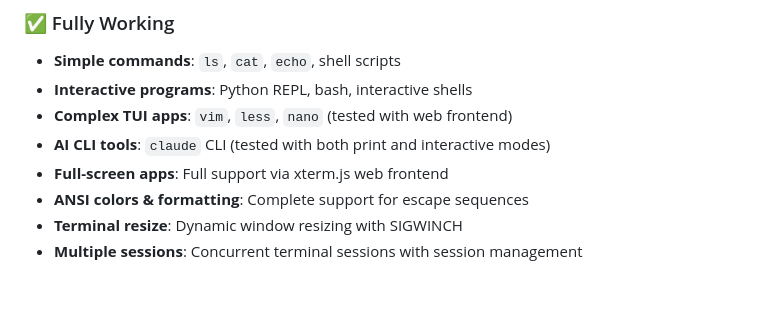
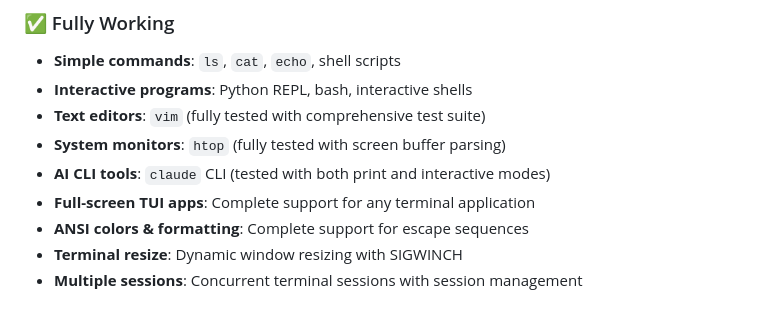
Before and after one commit to rom1504/term-wrapper, a Markdown page: README.md, the part around the change. Drawn GitHub-style.

Commit message:
docs: Fix supported apps list to mention htop and be accurate
- Added htop as 'System monitors' entry (fully tested)
- Made vim entry more specific as 'Text editors'
- Removed less/nano (not tested)
- Removed confusing 'tested with web frontend' note
- Changed to 'Full-screen TUI apps' for general support
- Now accurately reflects what's actually tested

```diff
--- a/README.md
+++ b/README.md
@@ -19,9 +19,10 @@ A full-featured terminal emulator with web backend that can run any TUI (Text Us
 
 - **Simple commands**: `ls`, `cat`, `echo`, shell scripts
 - **Interactive programs**: Python REPL, bash, interactive shells
-- **Complex TUI apps**: `vim`, `less`, `nano` (tested with web frontend)
+- **Text editors**: `vim` (fully tested with comprehensive test suite)
+- **System monitors**: `htop` (fully tested with screen buffer parsing)
 - **AI CLI tools**: `claude` CLI (tested with both print and interactive modes)
-- **Full-screen apps**: Full support via xterm.js web frontend
+- **Full-screen TUI apps**: Complete support for any terminal application
 - **ANSI colors & formatting**: Complete support for escape sequences
 - **Terminal resize**: Dynamic window resizing with SIGWINCH
 - **Multiple sessions**: Concurrent terminal sessions with session management
```
